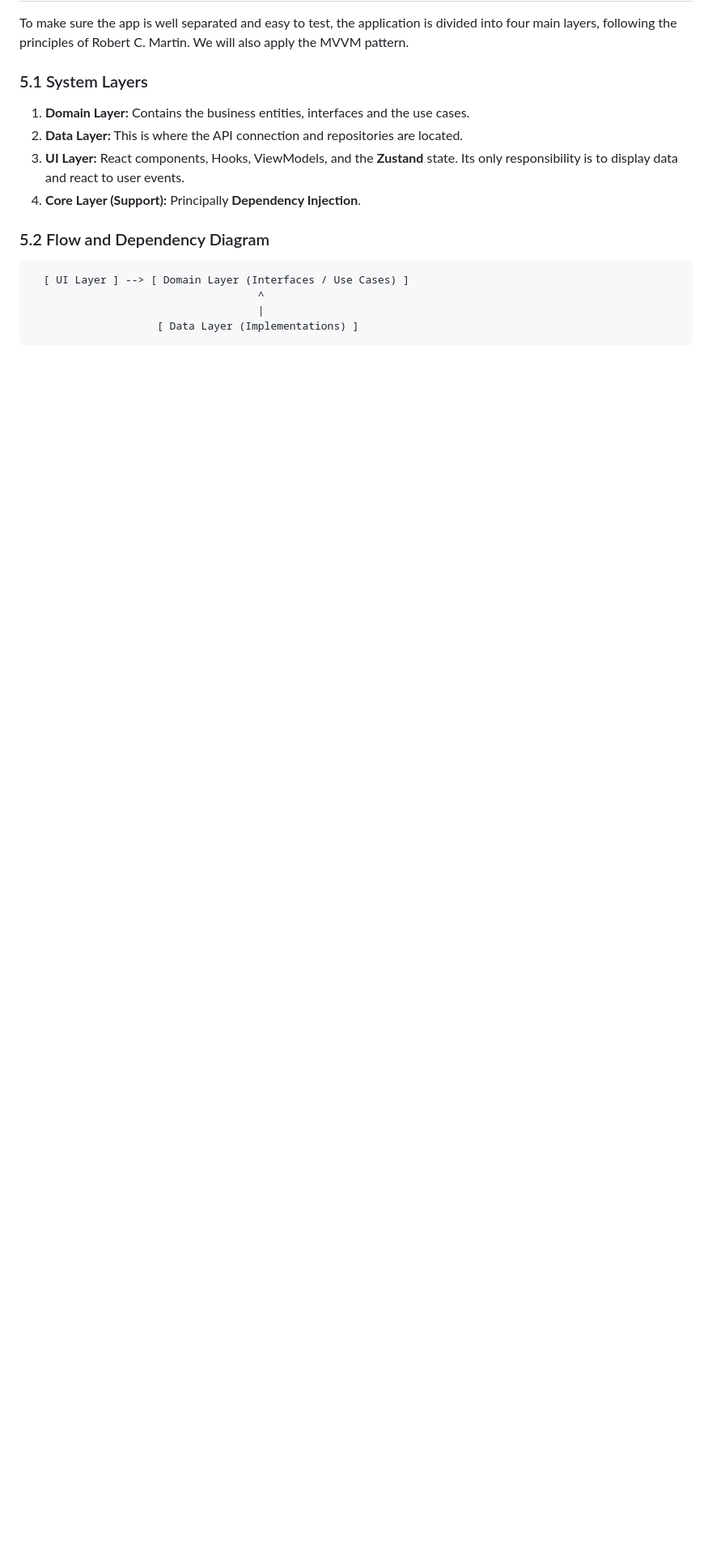
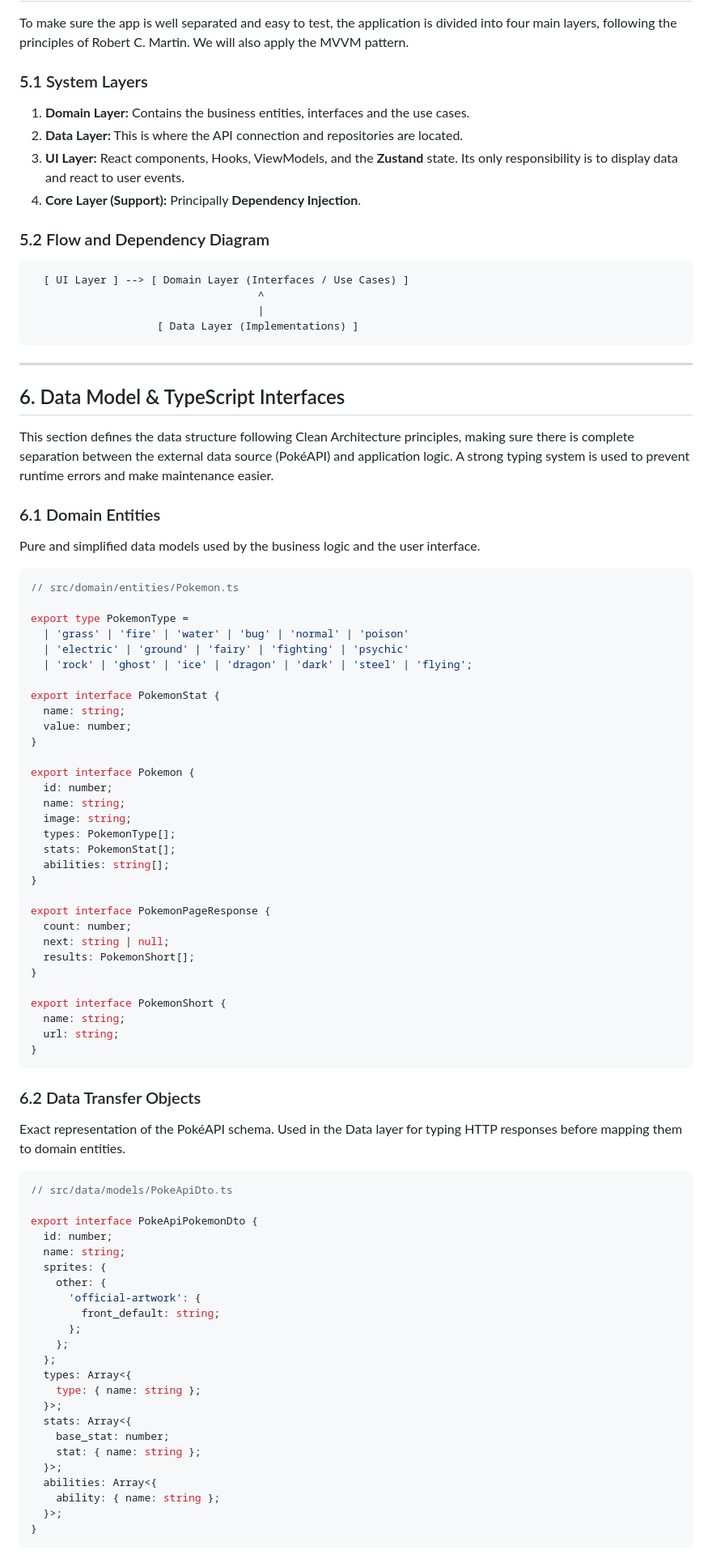
Before and after one commit to IZT612/PokedexRN, a Markdown page: PRD.md, the part around one of its changes. Shown at 81% size. Rendered like a GitHub page; blank space fills up the shorter version.

Commit message:
PRD.md: Data Model & TypeScript Interfaces

````diff
--- a/PRD.md
+++ b/PRD.md
@@ -93,3 +93,76 @@ To make sure the app is well separated and easy to test, the application is divi
                                     |
                     [ Data Layer (Implementations) ]
 ```
+
+---
+
+## 6. Data Model & TypeScript Interfaces
+
+This section defines the data structure following Clean Architecture principles, making sure there is complete separation between the external data source (PokéAPI) and application logic. A strong typing system is used to prevent runtime errors and make maintenance easier.
+
+### 6.1 Domain Entities
+Pure and simplified data models used by the business logic and the user interface.
+
+```typescript
+// src/domain/entities/Pokemon.ts
+
+export type PokemonType =
+  | 'grass' | 'fire' | 'water' | 'bug' | 'normal' | 'poison'
+  | 'electric' | 'ground' | 'fairy' | 'fighting' | 'psychic'
+  | 'rock' | 'ghost' | 'ice' | 'dragon' | 'dark' | 'steel' | 'flying';
+
+export interface PokemonStat {
+  name: string;
+  value: number;
+}
+
+export interface Pokemon {
+  id: number;
+  name: string;
+  image: string;
+  types: PokemonType[];
+  stats: PokemonStat[];
+  abilities: string[];
+}
+
+export interface PokemonPageResponse {
+  count: number;
+  next: string | null;
+  results: PokemonShort[];
+}
+
+export interface PokemonShort {
+  name: string;
+  url: string;
+}
+```
+
+### 6.2 Data Transfer Objects
+Exact representation of the PokéAPI schema. Used in the Data layer for typing HTTP responses before mapping them to domain entities.
+
+```typescript
+// src/data/models/PokeApiDto.ts
+
+export interface PokeApiPokemonDto {
+  id: number;
+  name: string;
+  sprites: {
+    other: {
+      'official-artwork': {
+        front_default: string;
+      };
+    };
+  };
+  types: Array<{
+    type: { name: string };
+  }>;
+  stats: Array<{
+    base_stat: number;
+    stat: { name: string };
+  }>;
+  abilities: Array<{
+    ability: { name: string };
+  }>;
+}
+```
+
````
Also changed, not shown: other parts of PRD.md (+37 -0 lines).
